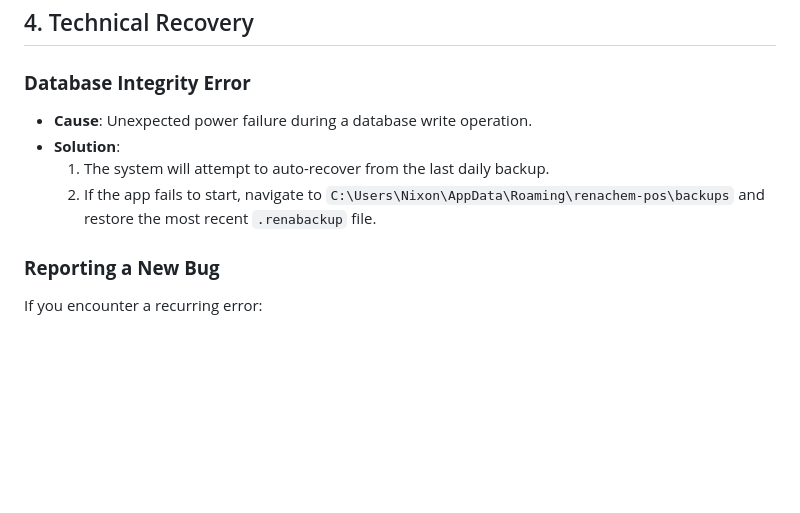
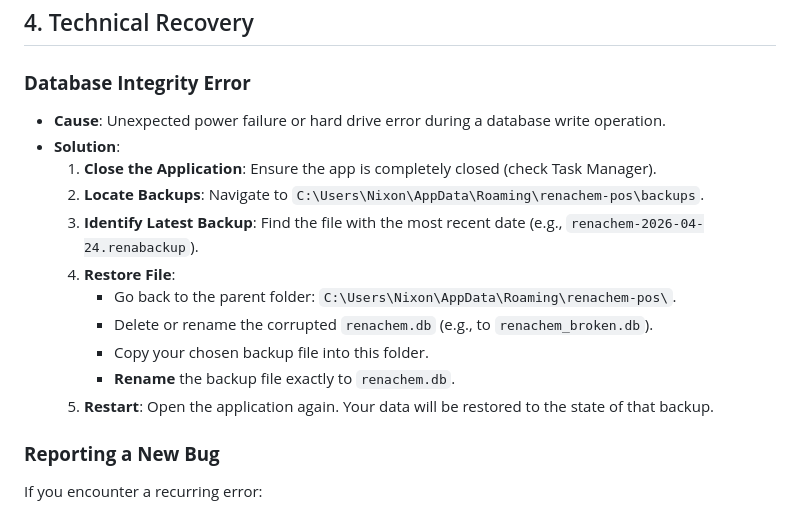
Before and after one commit to Nixs012/renachem-pos, a Markdown page: docs/Troubleshooting_Guide.md, the part around the change. Drawn GitHub-style; blank space fills up the shorter version.

Commit message:
docs: expand manual database restoration steps

```diff
--- a/docs/Troubleshooting_Guide.md
+++ b/docs/Troubleshooting_Guide.md
@@ -64,10 +64,17 @@ This document provides solutions for common issues and technical errors that may
 ## 4. Technical Recovery
 
 ### **Database Integrity Error**
-*   **Cause**: Unexpected power failure during a database write operation.
+*   **Cause**: Unexpected power failure or hard drive error during a database write operation.
 *   **Solution**:
-    1.  The system will attempt to auto-recover from the last daily backup.
-    2.  If the app fails to start, navigate to `C:\Users\Nixon\AppData\Roaming\renachem-pos\backups` and restore the most recent `.renabackup` file.
+    1.  **Close the Application**: Ensure the app is completely closed (check Task Manager).
+    2.  **Locate Backups**: Navigate to `C:\Users\Nixon\AppData\Roaming\renachem-pos\backups`.
+    3.  **Identify Latest Backup**: Find the file with the most recent date (e.g., `renachem-2026-04-24.renabackup`).
+    4.  **Restore File**:
+        *   Go back to the parent folder: `C:\Users\Nixon\AppData\Roaming\renachem-pos\`.
+        *   Delete or rename the corrupted `renachem.db` (e.g., to `renachem_broken.db`).
+        *   Copy your chosen backup file into this folder.
+        *   **Rename** the backup file exactly to `renachem.db`.
+    5.  **Restart**: Open the application again. Your data will be restored to the state of that backup.
 
 ### **Reporting a New Bug**
 If you encounter a recurring error:
```
